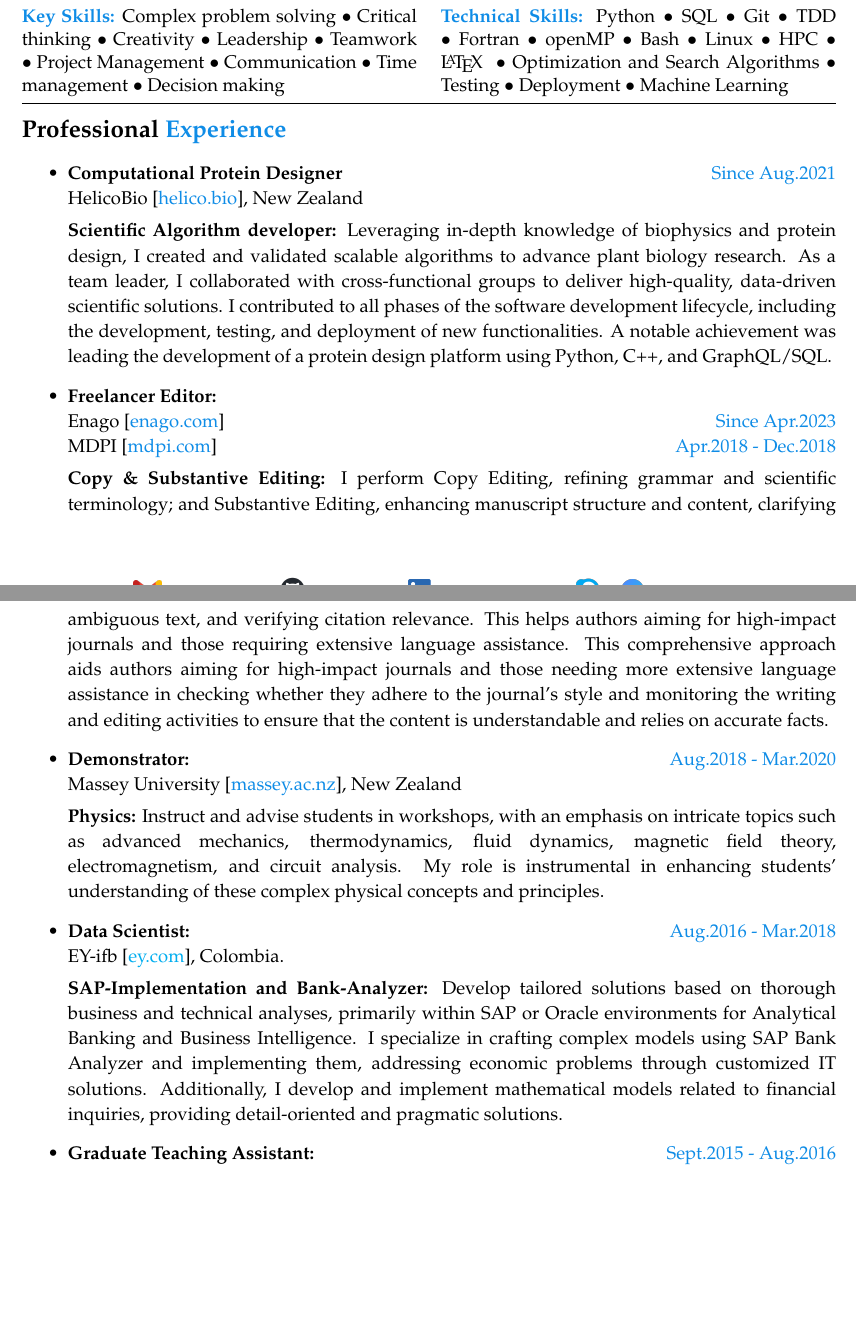
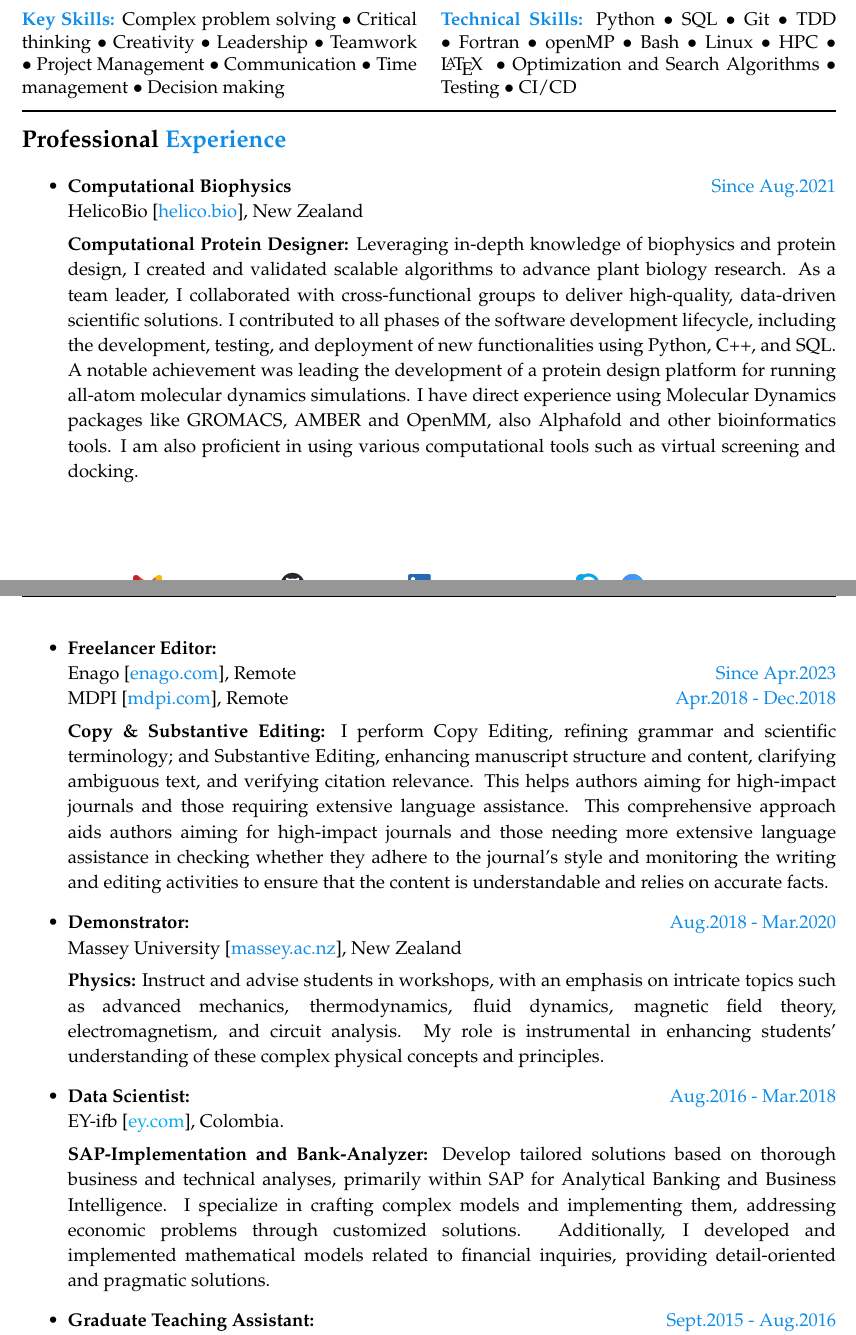
Before and after one commit to e-florez/cv, a LaTeX CV (Edison_Florez_CV.tex, which reads sections/skills.tex, sections/work.tex): two parts of pages 1 and 2 of 3, joined at a grey line, cut so that both start at the same text, the shorter picture padded with empty space. Compiled offline with pdfLaTeX.

Commit message:
Updating professional experience (descriptions)

```diff
--- a/sections/skills.tex
+++ b/sections/skills.tex
@@ -9,7 +9,7 @@
 
         \href{.}{\bf Technical Skills:}
         % \includegraphics[scale=0.3]{figs/programming1.pdf}\\
-        Python $\bullet$ SQL $\bullet$ Git $\bullet$ TDD $\bullet$ Fortran $\bullet$ openMP $\bullet$ Bash $\bullet$ Linux $\bullet$ HPC $\bullet$ \LaTeX~ $\bullet$ Optimization and Search Algorithms $\bullet$ Testing $\bullet$ Deployment $\bullet$ Machine Learning
+        Python $\bullet$ SQL $\bullet$ Git $\bullet$ TDD $\bullet$ Fortran $\bullet$ openMP $\bullet$ Bash $\bullet$ Linux $\bullet$ HPC $\bullet$ \LaTeX~ $\bullet$ Optimization and Search Algorithms $\bullet$ Testing $\bullet$ CI/CD
     \end{spacing}
 \end{multicols}
 
--- a/sections/work.tex
+++ b/sections/work.tex
@@ -4,19 +4,19 @@
 \begin{itemize}
 
 
-    \item {\bf Computational Protein Designer}\hfill \href{.}{Since Aug.2021}\\
+    \item {\bf Computational Biophysics}\hfill \href{.}{Since Aug.2021}\\
           HelicoBio [\href{www.helico.bio}{helico.bio}],
           New Zealand
 
               {\noindent
-                  \textbf{Scientific Algorithm developer:}
-                  Leveraging in-depth knowledge of biophysics and protein design, I created and validated scalable algorithms to advance plant biology research. As a team leader, I collaborated with cross-functional groups to deliver high-quality, data-driven scientific solutions. I contributed to all phases of the software development lifecycle, including the development, testing, and deployment of new functionalities. A notable achievement was leading the development of a protein design platform using Python, C++, and GraphQL/SQL.
+                  \textbf{Computational Protein Designer:}
+                  Leveraging in-depth knowledge of biophysics and protein design, I created and validated scalable algorithms to advance plant biology research. As a team leader, I collaborated with cross-functional groups to deliver high-quality, data-driven scientific solutions. I contributed to all phases of the software development lifecycle, including the development, testing, and deployment of new functionalities using Python, C++, and SQL. A notable achievement was leading the development of a protein design platform for running all-atom molecular dynamics simulations. I have direct experience using Molecular Dynamics packages like GROMACS, AMBER and OpenMM, also Alphafold and other bioinformatics tools. I am also proficient in using various computational tools such as virtual screening and docking.
               }
 
     \item {\bf Freelancer Editor:}\\
-          Enago [\href{https://www.enago.com/}{enago.com}] \hfill
+          Enago [\href{https://www.enago.com/}{enago.com}], Remote \hfill
           \href{.}{Since Apr.2023}\\
-          MDPI [\href{https://www.mdpi.com/}{mdpi.com}] \hfill
+          MDPI [\href{https://www.mdpi.com/}{mdpi.com}], Remote \hfill
           \href{.}{Apr.2018 - Dec.2018}
           %   INGE CUC [\href{https://revistascientificas.cuc.edu.co/index.php/ingecuc}{revistascientificas.cuc.edu.co/index.php/ingecuc}] \hfill
           %   \href{.}{Dec.2015}
@@ -50,7 +50,7 @@
 
               {\noindent
                   \textbf{SAP-Implementation and Bank-Analyzer:}
-                  Develop tailored solutions based on thorough business and technical analyses, primarily within SAP or Oracle environments for Analytical Banking and Business Intelligence. I specialize in crafting complex models using SAP Bank Analyzer and implementing them, addressing economic problems through customized IT solutions. Additionally, I develop and implement mathematical models related to financial inquiries, providing detail-oriented and pragmatic solutions.
+                  Develop tailored solutions based on thorough business and technical analyses, primarily within SAP for Analytical Banking and Business Intelligence. I specialize in crafting complex models and implementing them, addressing economic problems through customized solutions. Additionally, I developed and implemented mathematical models related to financial inquiries, providing detail-oriented and pragmatic solutions.
               }
 
     \item {\bf Graduate Teaching Assistant:}\hfill \href{.}{Sept.2015 - Aug.2016}\\
```
Also changed, not shown: Edison_Florez_CV.pdf.
